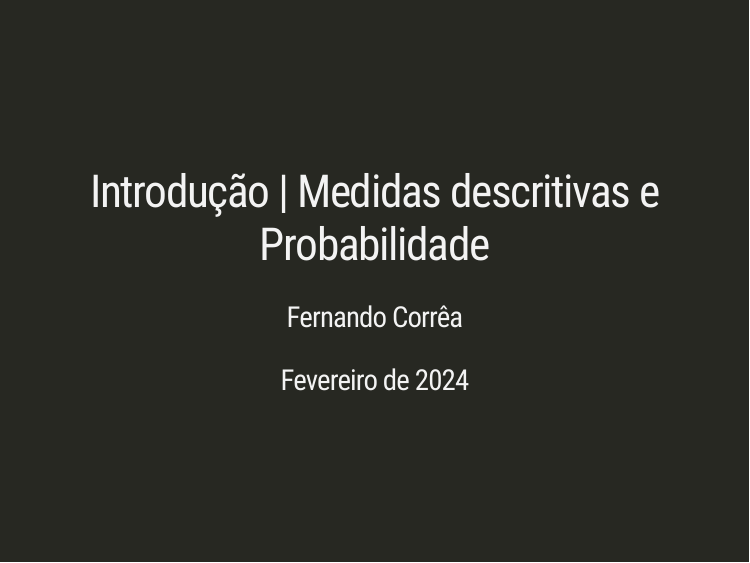
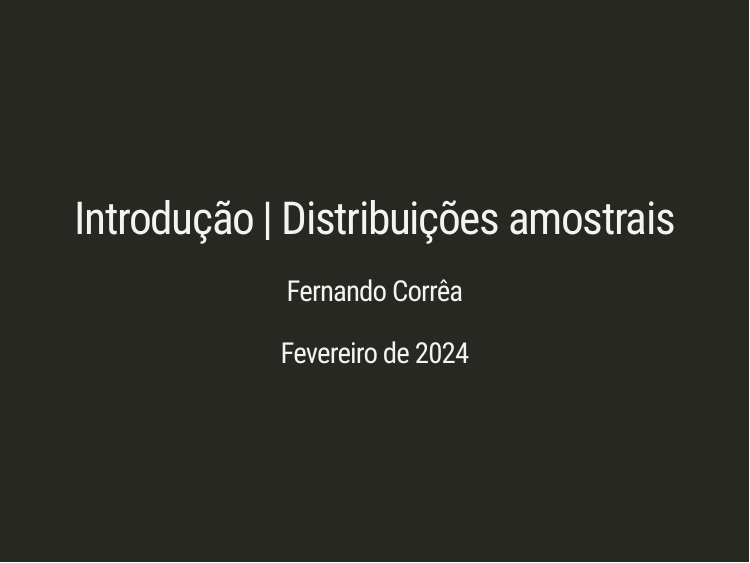
Before and after one commit to curso-r/202402-intro-estatistica, an R Markdown document (slides/distribuicoes.Rmd): page 1 of 28. Rendered offline with R 4.5, knitr and Pandoc, with nearby package versions; the slides are laid out offline by our stand-in for remark.js, each with all of its steps uncovered, in fonts that may differ from those the slides ask for, and without slide numbers, shadows or browser add-ons; code that draws random numbers runs with fixed seeds of ours; some code elsewhere in the file could not run offline.

Commit message:
Update distribuicoes.Rmd

```diff
--- a/slides/distribuicoes.Rmd
+++ b/slides/distribuicoes.Rmd
@@ -1,5 +1,5 @@
 ---
-title: "Introdução | Medidas descritivas e Probabilidade"
+title: "Introdução | Distribuições amostrais"
 author: "Fernando Corrêa"
 date: "Fevereiro de 2024"
 output:
```
